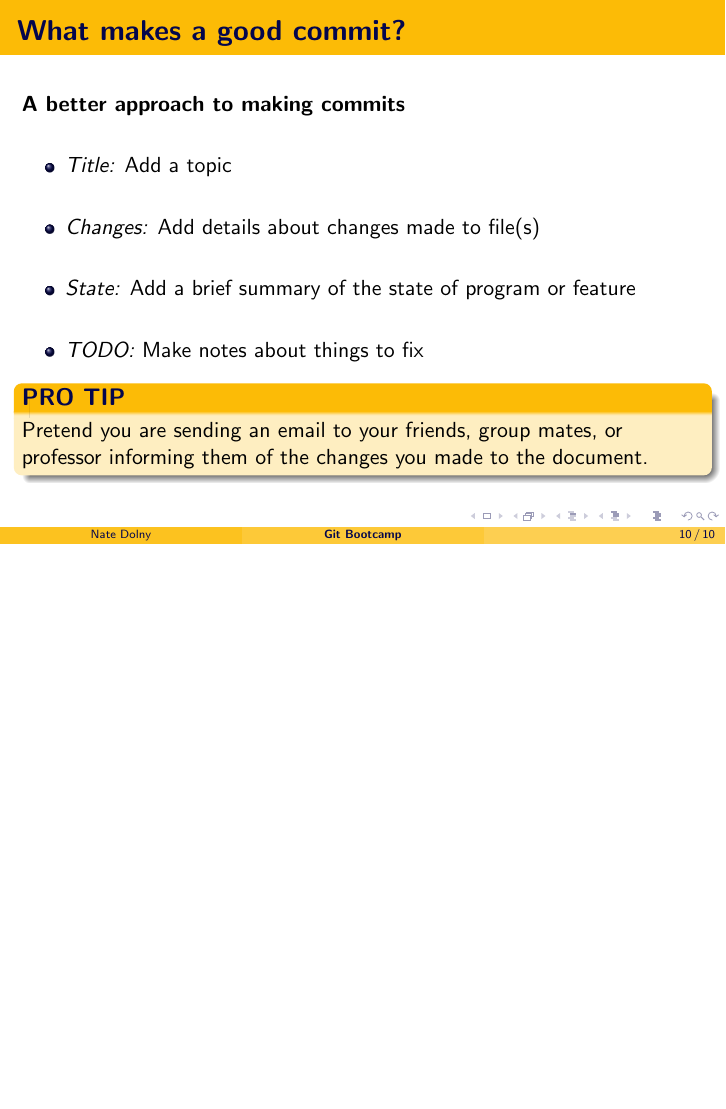
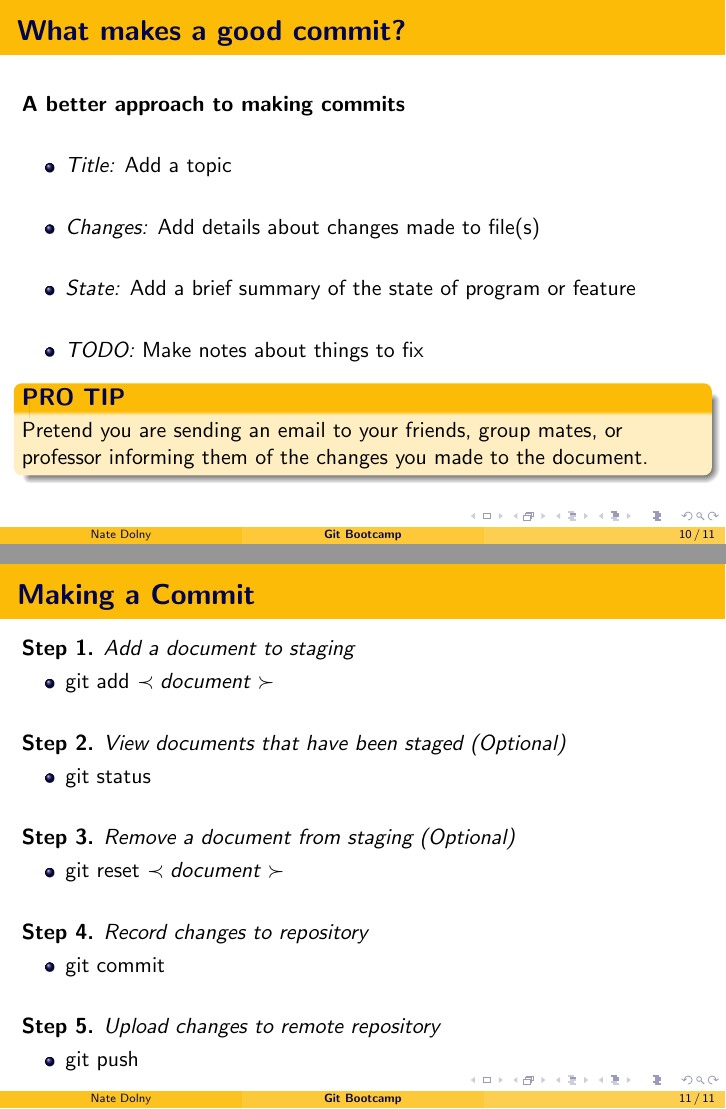
Before and after one commit to NateDolny/git_bootcamp, LaTeX slides (slides/gitBootcamp.tex): page 10 of 10 before the commit and pages 10 and 11 of 11 after it, the two joined at a grey line, the shorter picture padded with empty space. Compiled offline with pdfLaTeX.

Commit message:
gitBootcamp: updated gitBootcamp.tex, see details below
* created making a commit frame
* added instructions on how to make a commit

```diff
--- a/slides/gitBootcamp.tex
+++ b/slides/gitBootcamp.tex
@@ -204,4 +204,46 @@ changes you made to a document.
 	\end{block}
 
 \end{frame}
+
+% Making a Commit
+\begin{frame}
+	\frametitle{\textbf{Making a Commit}}
+
+	\textbf{Step 1.} \textit{Add a document to staging}
+	\begin{itemize}
+		\item git add \(\prec document \succ\)
+	\end{itemize}
+
+
+	\vspace{0.5cm}
+
+	\textbf{Step 2.} \textit{View documents that have been staged (Optional)}
+	\begin{itemize}
+		\item git status
+	\end{itemize}
+
+
+	\vspace{0.5cm}
+
+	\textbf{Step 3.} \textit{Remove a document from staging (Optional)}
+	\begin{itemize}
+		\item git reset \(\prec document \succ\)
+	\end{itemize}
+
+
+	\vspace{0.5cm}
+
+	\textbf{Step 4.} \textit{Record changes to repository}
+	\begin{itemize}
+		\item git commit
+	\end{itemize}
+
+
+	\vspace{0.5cm}
+
+	\textbf{Step 5.} \textit{Upload changes to remote repository}
+	\begin{itemize}
+		\item git push
+	\end{itemize}
+\end{frame}
 \end{document}
```
Also changed, not shown: slides/gitBootcamp.pdf, 3 other files.
